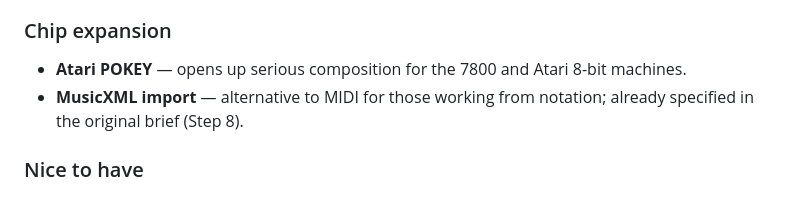
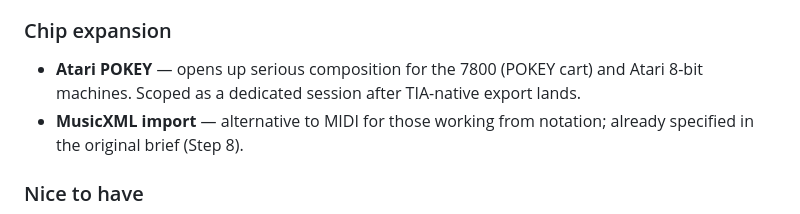
Before and after one commit to vs-sr-dev/chiproll, a Markdown page: README.md, the part around the change. Drawn GitHub-style.

Commit message:
docs: clarify POKEY scoping in roadmap
POKEY support for the 7800 (cart) and Atari 8-bit machines is scoped
as a dedicated session after TIA-native ca65 export lands, not in
parallel. Make the ordering explicit in the README chip expansion
section.

Co-Authored-By: Claude Opus 4.7 (1M context) <noreply@anthropic.com>

```diff
--- a/README.md
+++ b/README.md
@@ -54,7 +54,7 @@ It's not trying to replace anything. It's trying to be the path of least resista
 - **ca65 note-constants header** — separate `.inc` file with all the note symbols used by the assembly export.
 
 ### Chip expansion
-- **Atari POKEY** — opens up serious composition for the 7800 and Atari 8-bit machines.
+- **Atari POKEY** — opens up serious composition for the 7800 (POKEY cart) and Atari 8-bit machines. Scoped as a dedicated session after TIA-native export lands.
 - **MusicXML import** — alternative to MIDI for those working from notation; already specified in the original brief (Step 8).
 
 ### Nice to have
```
